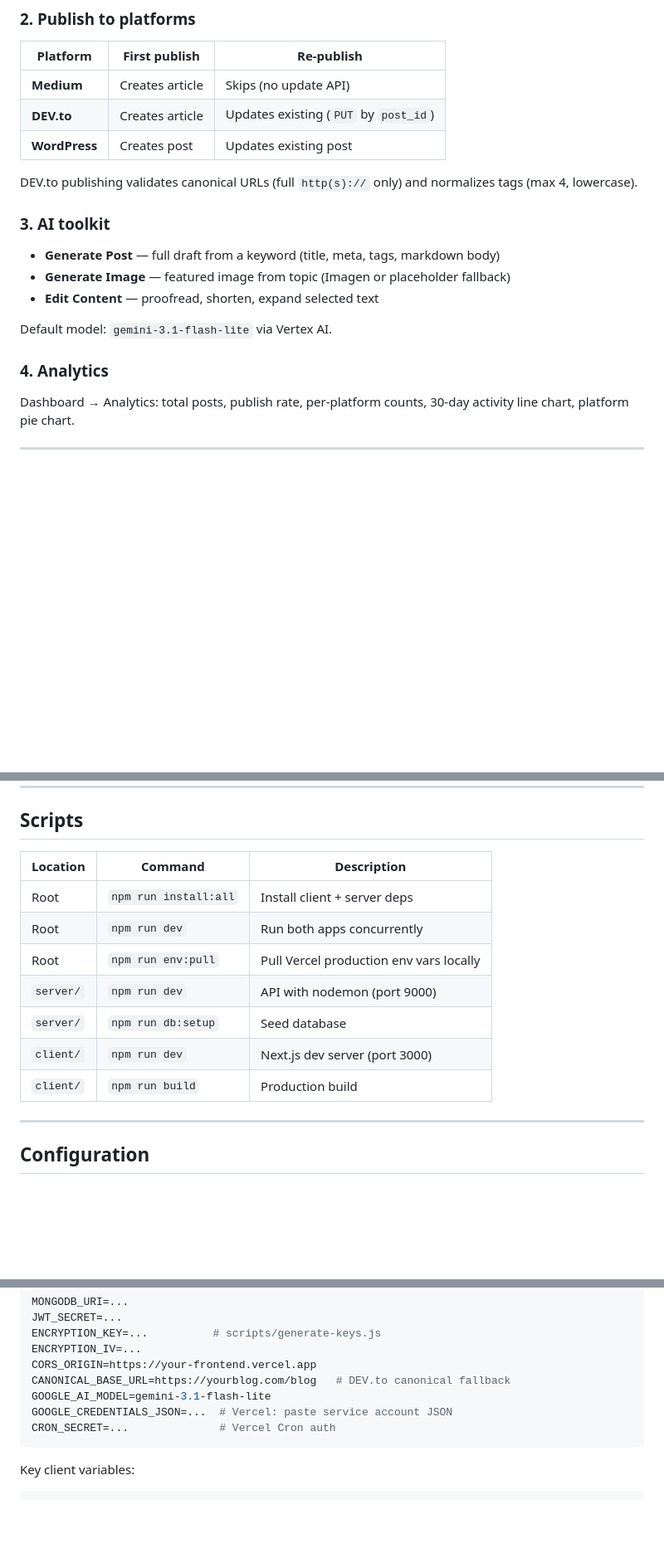
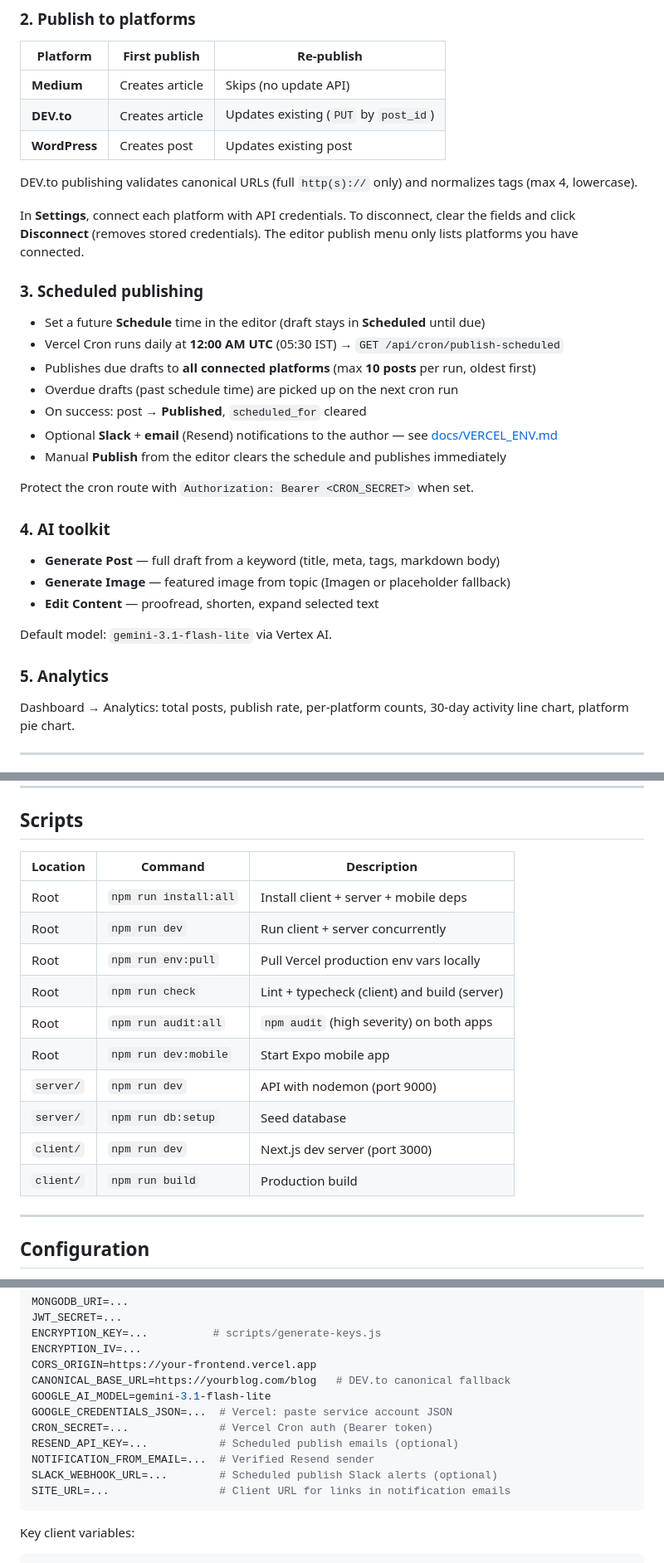
Before and after one commit to FarukhSaifi/SyncApp, a Markdown page: README.md, 3 parts joined by grey strips. Shown at 83% size. Drawn GitHub-style; blank space fills up the shorter version.

Commit message:
docs: update README to enhance scheduled publishing section and add mobile app details
- Clarified Vercel Cron scheduling for daily publishing at 12:00 AM UTC.
- Added information on optional email notifications via Resend and Slack webhooks.
- Introduced mobile app directory in project structure.
- Expanded instructions for managing platform connections and publishing options.

````diff
--- a/README.md
+++ b/README.md
@@ -142,7 +144,21 @@ npm run dev
 
 DEV.to publishing validates canonical URLs (full `http(s)://` only) and normalizes tags (max 4, lowercase).
 
-### 3. AI toolkit
+In **Settings**, connect each platform with API credentials. To disconnect, clear the fields and click **Disconnect** (removes stored credentials). The editor publish menu only lists platforms you have connected.
+
+### 3. Scheduled publishing
+
+- Set a future **Schedule** time in the editor (draft stays in **Scheduled** until due)
+- Vercel Cron runs daily at **12:00 AM UTC** (05:30 IST) → `GET /api/cron/publish-scheduled`
+- Publishes due drafts to **all connected platforms** (max **10 posts** per run, oldest first)
+- Overdue drafts (past schedule time) are picked up on the next cron run
+- On success: post → **Published**, `scheduled_for` cleared
+- Optional **Slack** + **email** (Resend) notifications to the author — see [docs/VERCEL_ENV.md](./docs/VERCEL_ENV.md)
+- Manual **Publish** from the editor clears the schedule and publishes immediately
+
+Protect the cron route with `Authorization: Bearer <CRON_SECRET>` when set.
+
+### 4. AI toolkit
 
 - **Generate Post** — full draft from a keyword (title, meta, tags, markdown body)
 - **Generate Image** — featured image from topic (Imagen or placeholder fallback)
@@ -150,7 +166,7 @@ DEV.to publishing validates canonical URLs (full `http(s)://` only) and normaliz
 
 Default model: `gemini-3.1-flash-lite` via Vertex AI.
 
-### 4. Analytics
+### 5. Analytics
 
 Dashboard → Analytics: total posts, publish rate, per-platform counts, 30-day activity line chart, platform pie chart.
 
@@ -189,15 +205,18 @@ Collection is also synced to the **Node Backend** workspace in Postman cloud.
 
 ## Scripts
 
-| Location  | Command               | Description                             |
-| --------- | --------------------- | --------------------------------------- |
-| Root      | `npm run install:all` | Install client + server deps            |
-| Root      | `npm run dev`         | Run both apps concurrently              |
-| Root      | `npm run env:pull`    | Pull Vercel production env vars locally |
-| `server/` | `npm run dev`         | API with nodemon (port 9000)            |
-| `server/` | `npm run db:setup`    | Seed database                           |
-| `client/` | `npm run dev`         | Next.js dev server (port 3000)          |
-| `client/` | `npm run build`       | Production build                        |
+| Location  | Command               | Description                                  |
+| --------- | --------------------- | -------------------------------------------- |
+| Root      | `npm run install:all` | Install client + server + mobile deps        |
+| Root      | `npm run dev`         | Run client + server concurrently             |
+| Root      | `npm run env:pull`    | Pull Vercel production env vars locally      |
+| Root      | `npm run check`       | Lint + typecheck (client) and build (server) |
+| Root      | `npm run audit:all`   | `npm audit` (high severity) on both apps     |
+| Root      | `npm run dev:mobile`  | Start Expo mobile app                        |
+| `server/` | `npm run dev`         | API with nodemon (port 9000)                 |
+| `server/` | `npm run db:setup`    | Seed database                                |
+| `client/` | `npm run dev`         | Next.js dev server (port 3000)               |
+| `client/` | `npm run build`       | Production build                             |
 
 ---
 
@@ -225,7 +244,11 @@ CORS_ORIGIN=https://your-frontend.vercel.app
 CANONICAL_BASE_URL=https://yourblog.com/blog   # DEV.to canonical fallback
 GOOGLE_AI_MODEL=gemini-3.1-flash-lite
 GOOGLE_CREDENTIALS_JSON=...  # Vercel: paste service account JSON
-CRON_SECRET=...              # Vercel Cron auth
+CRON_SECRET=...              # Vercel Cron auth (Bearer token)
+RESEND_API_KEY=...           # Scheduled publish emails (optional)
+NOTIFICATION_FROM_EMAIL=...  # Verified Resend sender
+SLACK_WEBHOOK_URL=...        # Scheduled publish Slack alerts (optional)
+SITE_URL=...                 # Client URL for links in notification emails
 ```
 
 Key client variables:
````
Also changed, not shown: other parts of README.md (+10 -5 lines).
